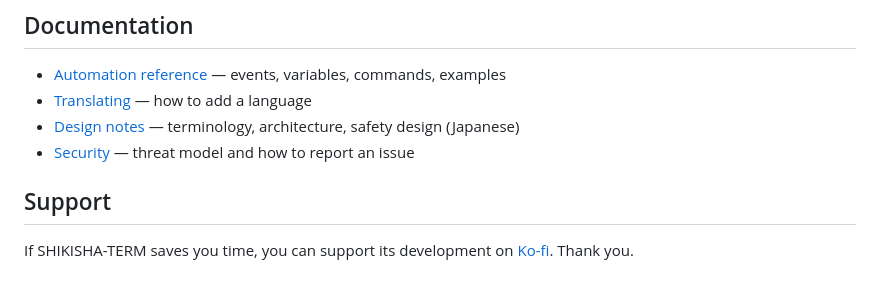
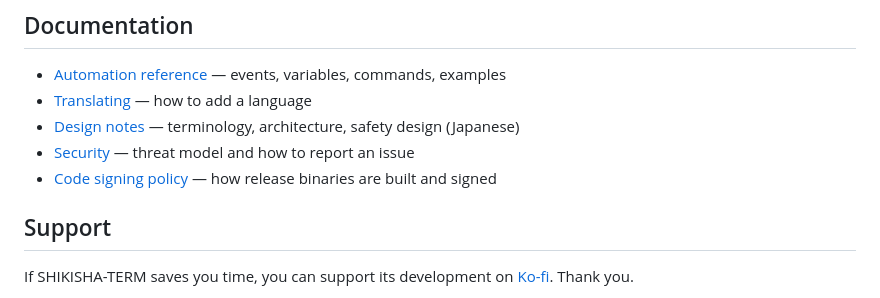
Before and after one commit to styleio/ShikishaTerm, a Markdown page: README.md, the part around the change. Drawn GitHub-style.

```diff
--- a/README.md
+++ b/README.md
@@ -214,6 +214,7 @@ dependencies.
 - [Translating](docs/TRANSLATING.md) — how to add a language
 - [Design notes](DESIGN.md) — terminology, architecture, safety design (Japanese)
 - [Security](SECURITY.md) — threat model and how to report an issue
+- [Code signing policy](SIGNING.md) — how release binaries are built and signed
 
 ## Support
 
```
Also changed, not shown: README.ja.md (+1 -0 lines), SIGNING.md (added, +32 -0 lines).
